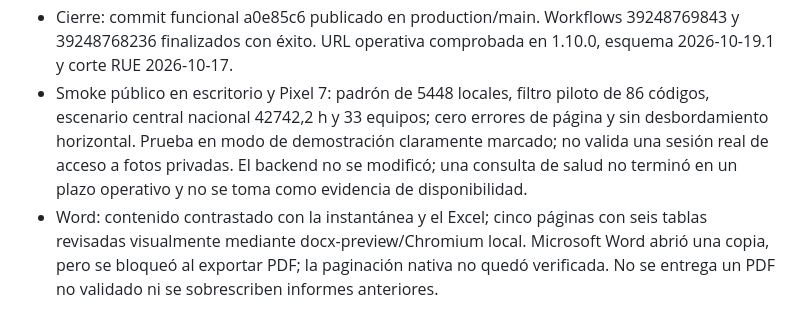
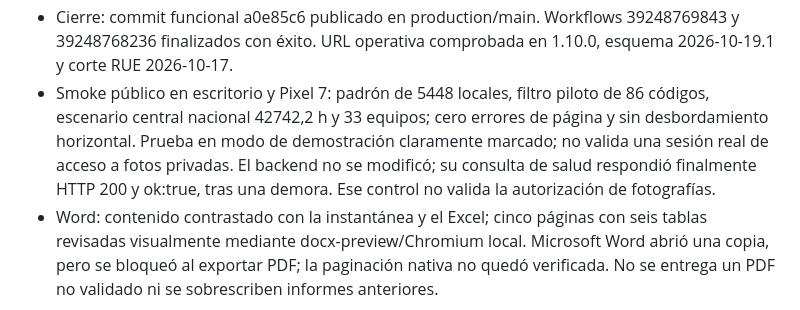
Before and after one commit to censoescuelaspy/seguimiento_registros, a Markdown page: BITACORA.md, the part around the change. Drawn GitHub-style.

Commit message:
docs: confirmar respuesta del control de salud

```diff
--- a/BITACORA.md
+++ b/BITACORA.md
@@ -15,7 +15,7 @@
 - Dependencias de la carpeta sincronizada incompletas: npm run check ejecutado sobre copia local con npm ci y lockfile sin cambios de dependencias; servidor sirvió los archivos actuales de esta raíz. Fallo inicial del comando Playwright local documentado, no atribuido al código nuevo.
 - Informe Word generado en el entorno privado, con el mismo corte e indicadores; validación de paginación en curso. Publicación y comprobación final pendientes al preparar este commit.
 - Cierre: commit funcional a0e85c6 publicado en production/main. Workflows 39248769843 y 39248768236 finalizados con éxito. URL operativa comprobada en 1.10.0, esquema 2026-10-19.1 y corte RUE 2026-10-17.
-- Smoke público en escritorio y Pixel 7: padrón de 5448 locales, filtro piloto de 86 códigos, escenario central nacional 42742,2 h y 33 equipos; cero errores de página y sin desbordamiento horizontal. Prueba en modo de demostración claramente marcado; no valida una sesión real de acceso a fotos privadas. El backend no se modificó; una consulta de salud no terminó en un plazo operativo y no se toma como evidencia de disponibilidad.
+- Smoke público en escritorio y Pixel 7: padrón de 5448 locales, filtro piloto de 86 códigos, escenario central nacional 42742,2 h y 33 equipos; cero errores de página y sin desbordamiento horizontal. Prueba en modo de demostración claramente marcado; no valida una sesión real de acceso a fotos privadas. El backend no se modificó; su consulta de salud respondió finalmente HTTP 200 y ok:true, tras una demora. Ese control no valida la autorización de fotografías.
 - Word: contenido contrastado con la instantánea y el Excel; cinco páginas con seis tablas revisadas visualmente mediante docx-preview/Chromium local. Microsoft Word abrió una copia, pero se bloqueó al exportar PDF; la paginación nativa no quedó verificada. No se entrega un PDF no validado ni se sobrescriben informes anteriores.
 
 ## 2026-10-17 - Actualización de los cinco perfiles y conservación histórica
```
